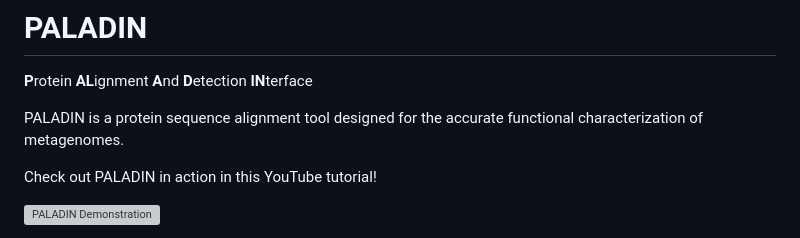
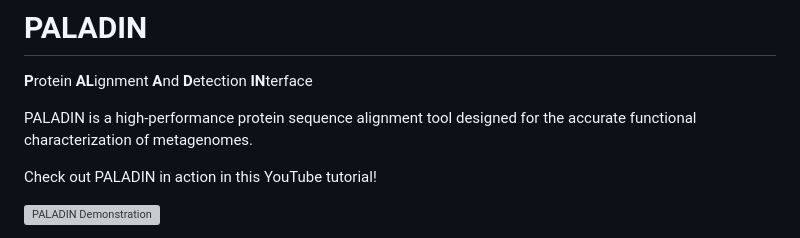
Before and after one commit to ToniWestbrook/paladin, a Markdown page: README.md, the part around the change. Drawn GitHub-style; grey boxes are pictures that could not be loaded.

```diff
--- a/README.md
+++ b/README.md
@@ -2,7 +2,7 @@
 
 **P**rotein **AL**ignment **A**nd **D**etection **IN**terface
 
-PALADIN is a protein sequence alignment tool designed for the accurate functional characterization of metagenomes.
+PALADIN is a high-performance protein sequence alignment tool designed for the accurate functional characterization of metagenomes.
 
 Check out PALADIN in action in this YouTube tutorial!
 
```
